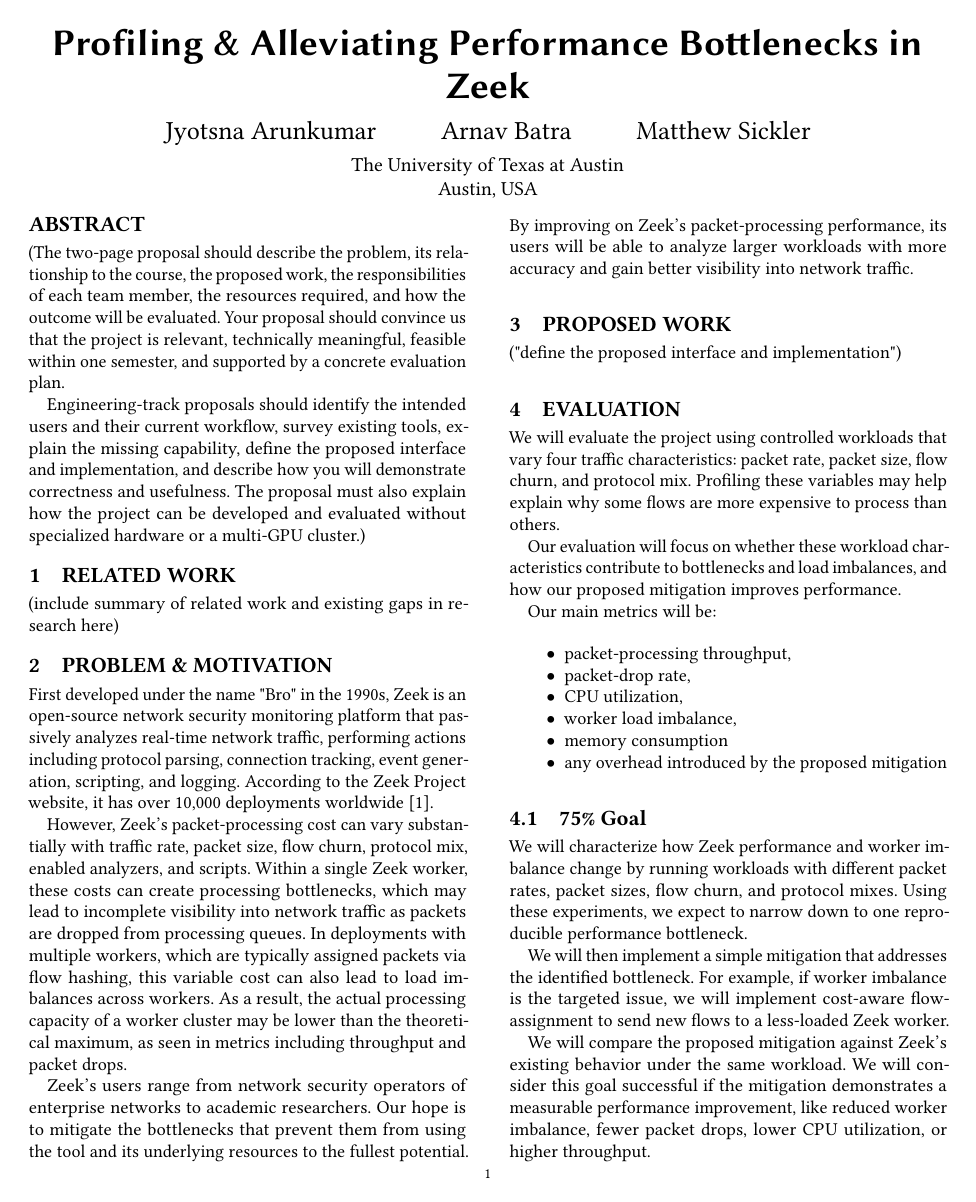
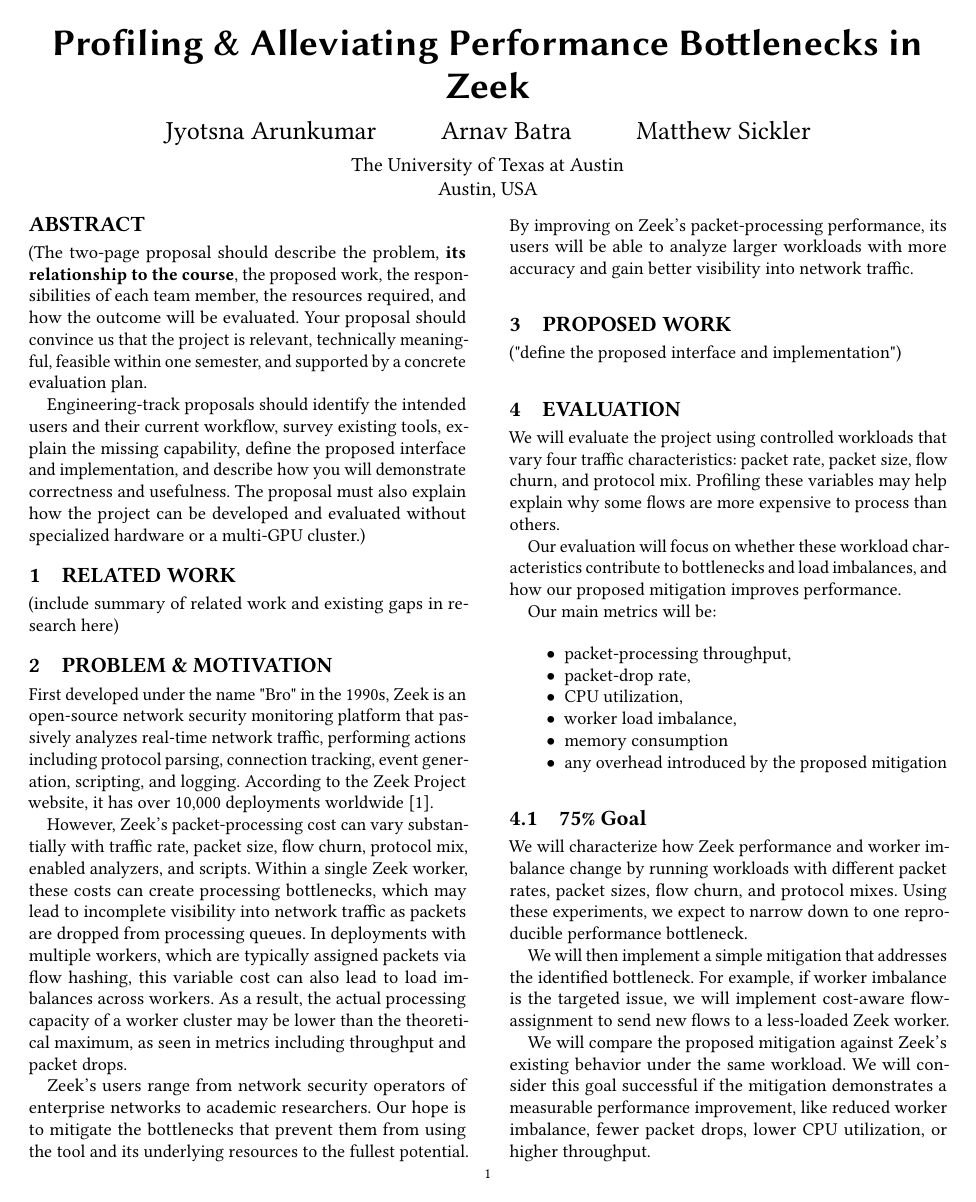
Before and after one commit to ABatraCS/AdvNetsResearchProposal, a LaTeX paper (hotnets26-template.tex): page 1 of 2. Compiled offline with pdfLaTeX.

Commit message:
bolded one outstanding item

```diff
--- a/hotnets26-template.tex
+++ b/hotnets26-template.tex
@@ -13,8 +13,8 @@
 }
 
 \begin{abstract}
-(The two-page proposal should describe the problem, its relationship to the
-course, the proposed work, the responsibilities of each team member, the
+(The two-page proposal should describe the problem, \textbf{its relationship to the
+course}, the proposed work, the responsibilities of each team member, the
 resources required, and how the outcome will be evaluated. Your proposal should
 convince us that the project is relevant, technically meaningful, feasible
 within one semester, and supported by a concrete evaluation plan.
```
